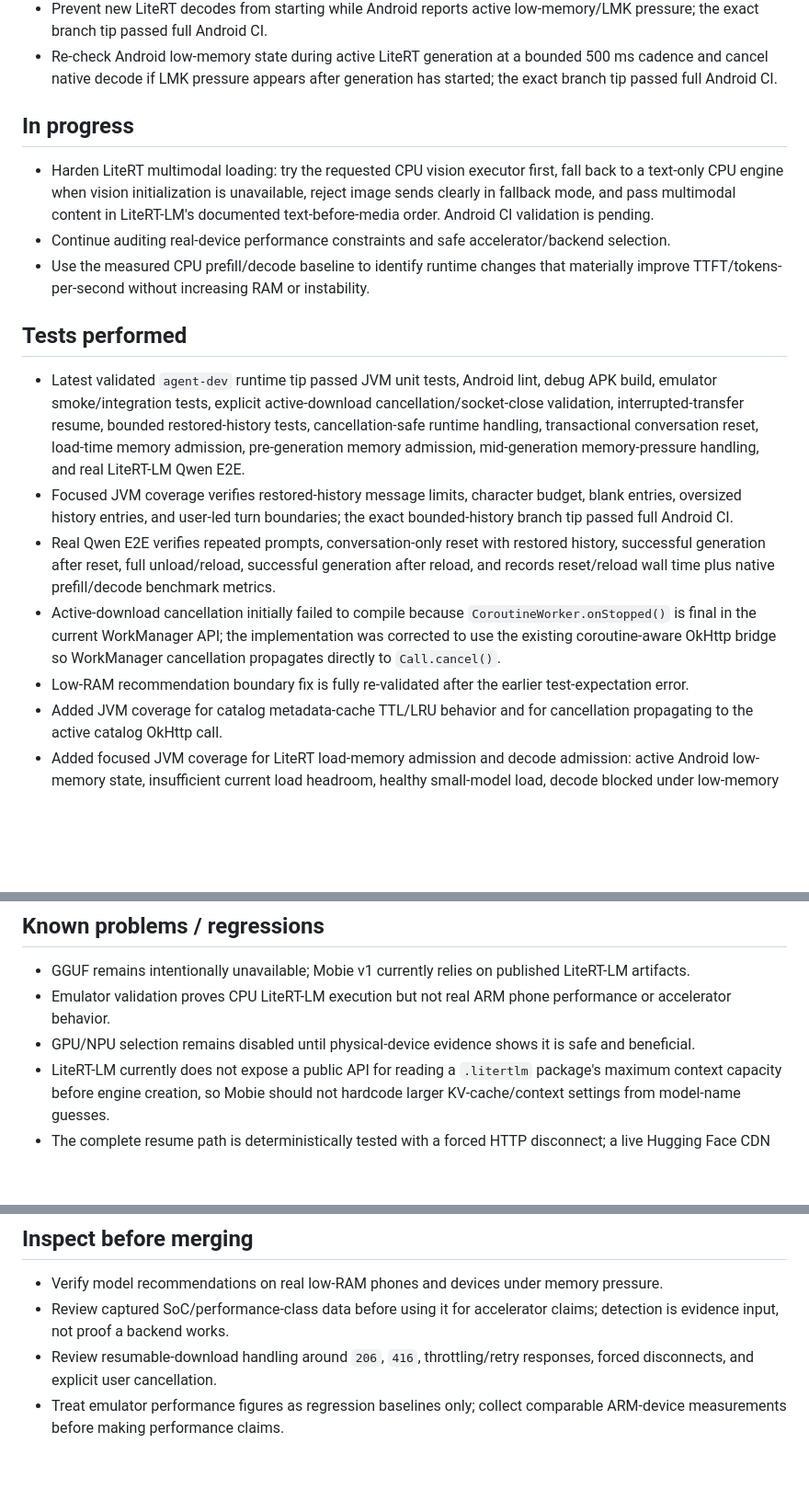
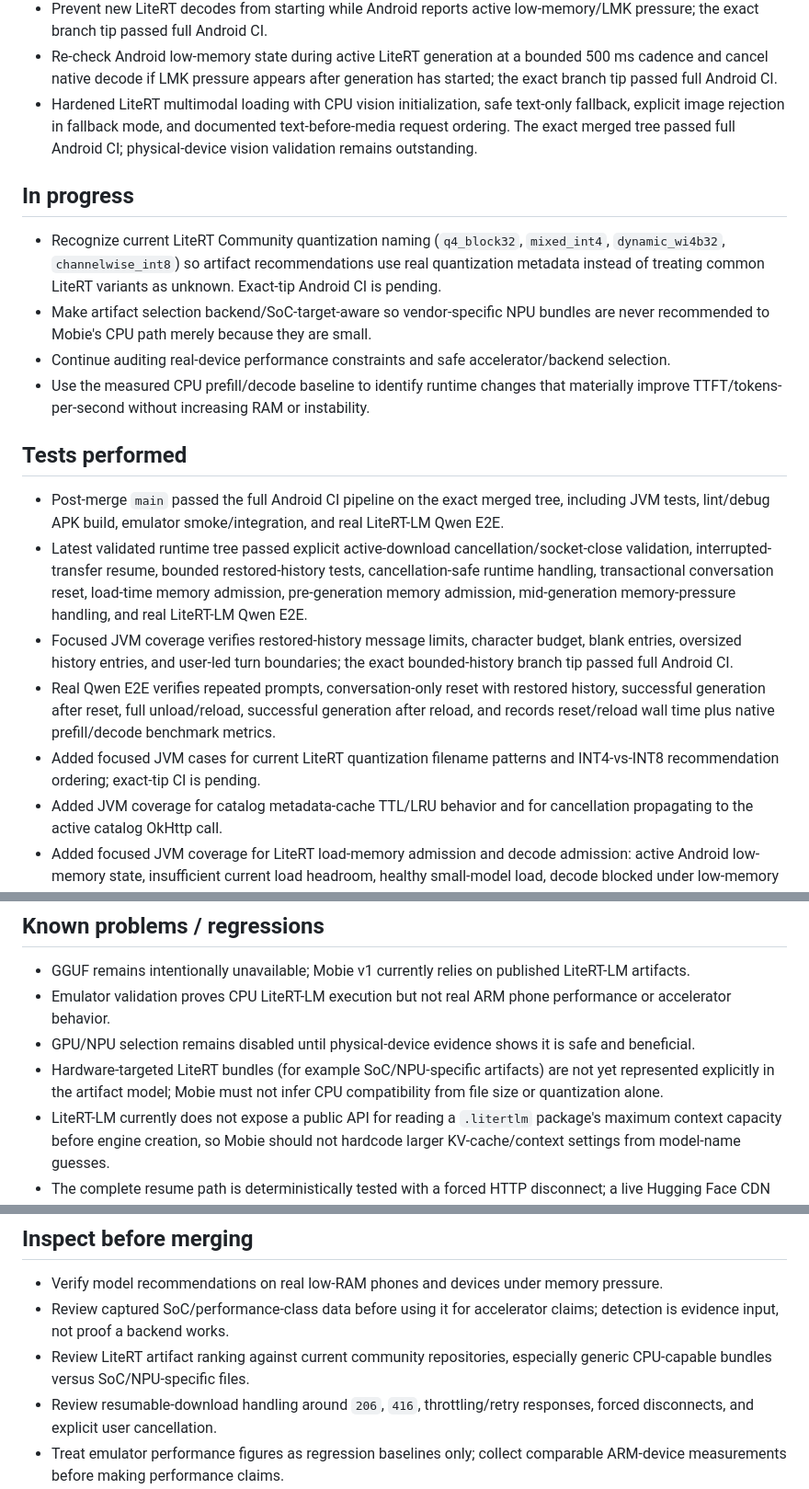
Before and after one commit to YashasVM/Mobie, a Markdown page: AGENT_PROGRESS.md, 3 parts joined by grey strips. Shown at 92% size. GitHub-like rendering; blank space fills up the shorter version.

Commit message:
Track LiteRT artifact recommendation work

```diff
--- a/AGENT_PROGRESS.md
+++ b/AGENT_PROGRESS.md
@@ -19,18 +19,20 @@
 - Re-check live Android RAM/LMK state immediately before LiteRT engine initialization and reject unsafe loads before tearing down an already-resident runtime; the exact branch tip passed full Android CI.
 - Prevent new LiteRT decodes from starting while Android reports active low-memory/LMK pressure; the exact branch tip passed full Android CI.
 - Re-check Android low-memory state during active LiteRT generation at a bounded 500 ms cadence and cancel native decode if LMK pressure appears after generation has started; the exact branch tip passed full Android CI.
+- Hardened LiteRT multimodal loading with CPU vision initialization, safe text-only fallback, explicit image rejection in fallback mode, and documented text-before-media request ordering. The exact merged tree passed full Android CI; physical-device vision validation remains outstanding.
 
 ## In progress
-- Harden LiteRT multimodal loading: try the requested CPU vision executor first, fall back to a text-only CPU engine when vision initialization is unavailable, reject image sends clearly in fallback mode, and pass multimodal content in LiteRT-LM's documented text-before-media order. Android CI validation is pending.
+- Recognize current LiteRT Community quantization naming (`q4_block32`, `mixed_int4`, `dynamic_wi4b32`, `channelwise_int8`) so artifact recommendations use real quantization metadata instead of treating common LiteRT variants as unknown. Exact-tip Android CI is pending.
+- Make artifact selection backend/SoC-target-aware so vendor-specific NPU bundles are never recommended to Mobie's CPU path merely because they are small.
 - Continue auditing real-device performance constraints and safe accelerator/backend selection.
 - Use the measured CPU prefill/decode baseline to identify runtime changes that materially improve TTFT/tokens-per-second without increasing RAM or instability.
 
 ## Tests performed
-- Latest validated `agent-dev` runtime tip passed JVM unit tests, Android lint, debug APK build, emulator smoke/integration tests, explicit active-download cancellation/socket-close validation, interrupted-transfer resume, bounded restored-history tests, cancellation-safe runtime handling, transactional conversation reset, load-time memory admission, pre-generation memory admission, mid-generation memory-pressure handling, and real LiteRT-LM Qwen E2E.
+- Post-merge `main` passed the full Android CI pipeline on the exact merged tree, including JVM tests, lint/debug APK build, emulator smoke/integration, and real LiteRT-LM Qwen E2E.
+- Latest validated runtime tree passed explicit active-download cancellation/socket-close validation, interrupted-transfer resume, bounded restored-history tests, cancellation-safe runtime handling, transactional conversation reset, load-time memory admission, pre-generation memory admission, mid-generation memory-pressure handling, and real LiteRT-LM Qwen E2E.
 - Focused JVM coverage verifies restored-history message limits, character budget, blank entries, oversized history entries, and user-led turn boundaries; the exact bounded-history branch tip passed full Android CI.
 - Real Qwen E2E verifies repeated prompts, conversation-only reset with restored history, successful generation after reset, full unload/reload, successful generation after reload, and records reset/reload wall time plus native prefill/decode benchmark metrics.
-- Active-download cancellation initially failed to compile because `CoroutineWorker.onStopped()` is final in the current WorkManager API; the implementation was corrected to use the existing coroutine-aware OkHttp bridge so WorkManager cancellation propagates directly to `Call.cancel()`.
-- Low-RAM recommendation boundary fix is fully re-validated after the earlier test-expectation error.
+- Added focused JVM cases for current LiteRT quantization filename patterns and INT4-vs-INT8 recommendation ordering; exact-tip CI is pending.
 - Added JVM coverage for catalog metadata-cache TTL/LRU behavior and for cancellation propagating to the active catalog OkHttp call.
 - Added focused JVM coverage for LiteRT load-memory admission and decode admission: active Android low-memory state, insufficient current load headroom, healthy small-model load, decode blocked under low-memory pressure, decode allowed when Android is healthy, and the 500 ms mid-generation memory-check cadence.
 
@@ -47,6 +49,7 @@
 - GGUF remains intentionally unavailable; Mobie v1 currently relies on published LiteRT-LM artifacts.
 - Emulator validation proves CPU LiteRT-LM execution but not real ARM phone performance or accelerator behavior.
 - GPU/NPU selection remains disabled until physical-device evidence shows it is safe and beneficial.
+- Hardware-targeted LiteRT bundles (for example SoC/NPU-specific artifacts) are not yet represented explicitly in the artifact model; Mobie must not infer CPU compatibility from file size or quantization alone.
 - LiteRT-LM currently does not expose a public API for reading a `.litertlm` package's maximum context capacity before engine creation, so Mobie should not hardcode larger KV-cache/context settings from model-name guesses.
 - The complete resume path is deterministically tested with a forced HTTP disconnect; a live Hugging Face CDN interruption is intentionally not used as a flaky CI dependency.
 - Restored-context sizing still uses a conservative character budget because LiteRT-LM does not expose a cheap pre-conversation token-count API; the full transcript remains stored and visible in the UI.
@@ -55,6 +58,7 @@
 ## Inspect before merging
 - Verify model recommendations on real low-RAM phones and devices under memory pressure.
 - Review captured SoC/performance-class data before using it for accelerator claims; detection is evidence input, not proof a backend works.
+- Review LiteRT artifact ranking against current community repositories, especially generic CPU-capable bundles versus SoC/NPU-specific files.
 - Review resumable-download handling around `206`, `416`, throttling/retry responses, forced disconnects, and explicit user cancellation.
 - Treat emulator performance figures as regression baselines only; collect comparable ARM-device measurements before making performance claims.
 - Review conversation reuse/fallback behavior when switching histories and creating chats, especially around cancellation, failed conversation replacement, and restored context; verify the setup-time reduction on representative physical phones.
```
